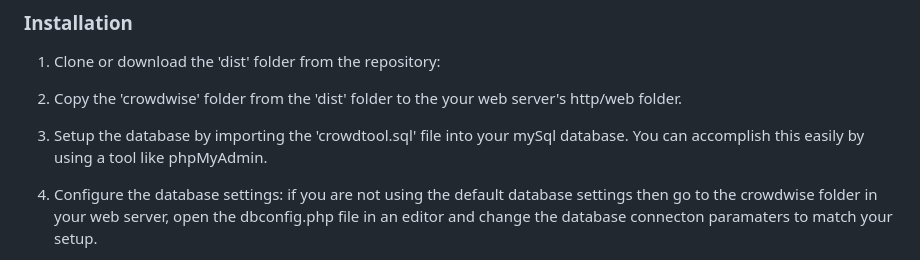
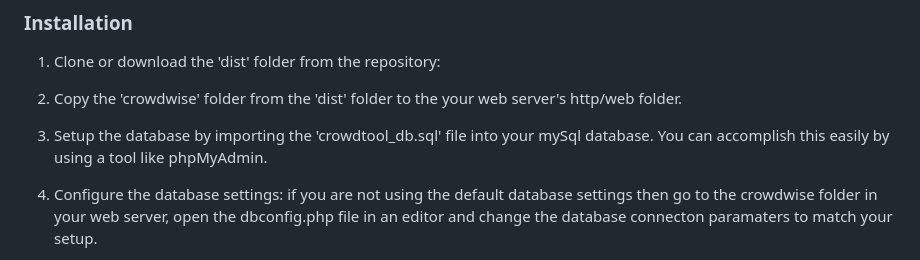
Before and after one commit to CodedEmmy/predictiontool, a Markdown page: README.md, the part around the change. GitHub-like rendering.

```diff
--- a/README.md
+++ b/README.md
@@ -49,7 +49,7 @@ A server bundle such as [XAMPP](https://www.apachefriends.org/) or [WAMPServer](
 
 2. Copy the 'crowdwise' folder from the 'dist' folder to the your web server's http/web folder.
 
-3. Setup the database by importing the 'crowdtool.sql' file into your mySql database. You can accomplish this easily by using a tool like phpMyAdmin.
+3. Setup the database by importing the 'crowdtool_db.sql' file into your mySql database. You can accomplish this easily by using a tool like phpMyAdmin.
 
 4. Configure the database settings: if you are not using the default database settings then go to the crowdwise folder in your web server, open the dbconfig.php file in an editor and change the database connecton paramaters to match your setup.
 
```
